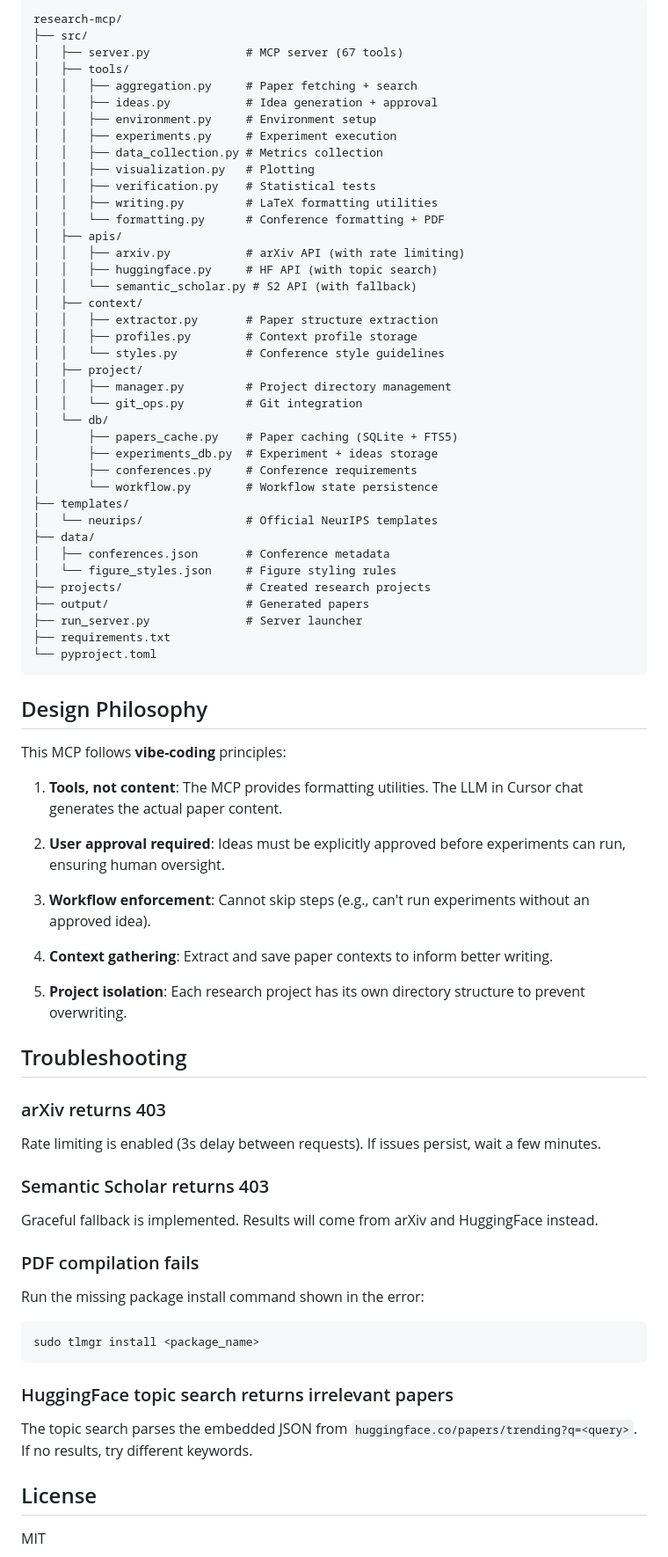
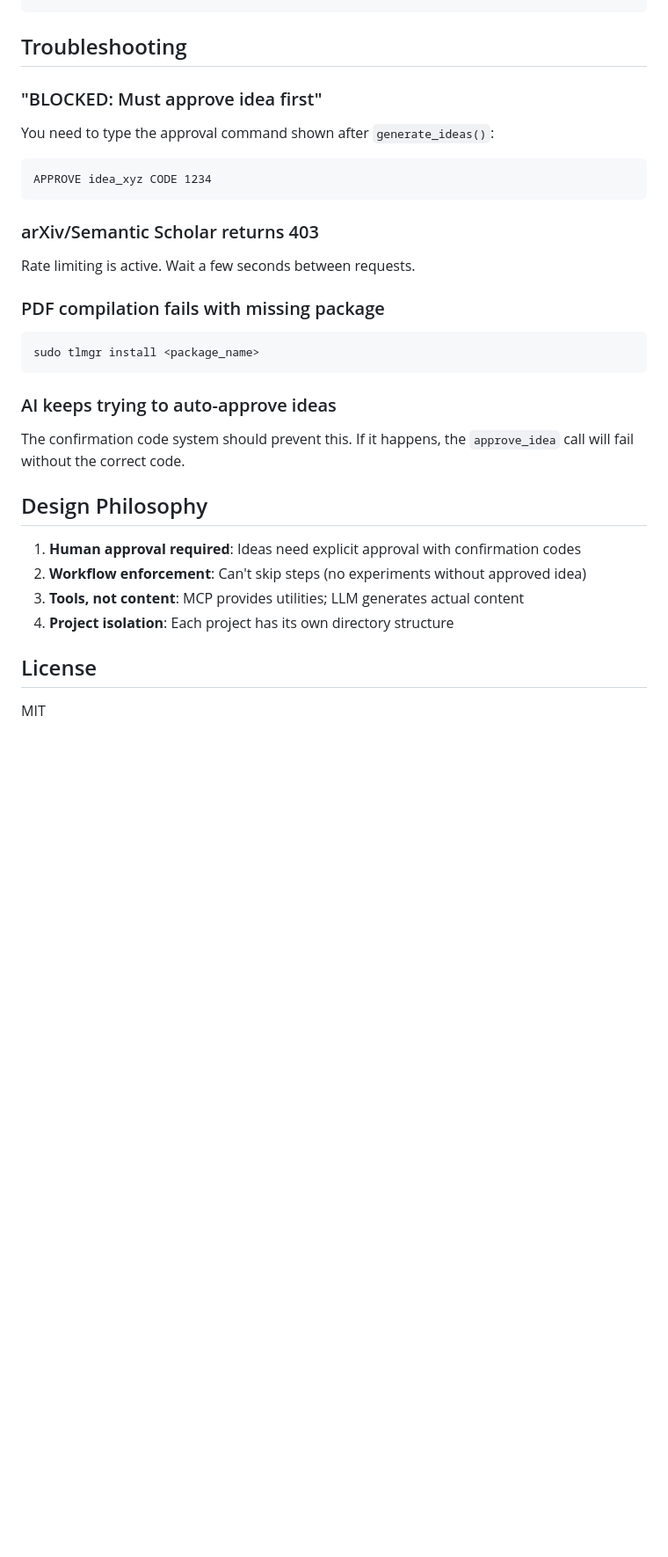
Before and after one commit to mariklolik/vibe, a Markdown page: README.md, the part around one of its changes. Shown at 88% size. Drawn GitHub-style; blank space fills up the shorter version.

````diff
--- a/README.md
+++ b/README.md
@@ -408,75 +349,30 @@ Returns:
 ```
-research-mcp/
-├── src/
-│   ├── server.py              # MCP server (67 tools)
-│   ├── tools/
-│   │   ├── aggregation.py     # Paper fetching + search
-│   │   ├── ideas.py           # Idea generation + approval
-│   │   ├── environment.py     # Environment setup
-│   │   ├── experiments.py     # Experiment execution
-│   │   ├── data_collection.py # Metrics collection
-│   │   ├── visualization.py   # Plotting
-│   │   ├── verification.py    # Statistical tests
-│   │   ├── writing.py         # LaTeX formatting utilities
-│   │   └── formatting.py      # Conference formatting + PDF
-│   ├── apis/
-│   │   ├── arxiv.py           # arXiv API (with rate limiting)
-│   │   ├── huggingface.py     # HF API (with topic search)
-│   │   └── semantic_scholar.py # S2 API (with fallback)
-│   ├── context/
-│   │   ├── extractor.py       # Paper structure extraction
-│   │   ├── profiles.py        # Context profile storage
-│   │   └── styles.py          # Conference style guidelines
-│   ├── project/
-│   │   ├── manager.py         # Project directory management
-│   │   └── git_ops.py         # Git integration
-│   └── db/
-│       ├── papers_cache.py    # Paper caching (SQLite + FTS5)
-│       ├── experiments_db.py  # Experiment + ideas storage
-│       ├── conferences.py     # Conference requirements
-│       └── workflow.py        # Workflow state persistence
-├── templates/
-│   └── neurips/               # Official NeurIPS templates
-├── data/
-│   ├── conferences.json       # Conference metadata
-│   └── figure_styles.json     # Figure styling rules
-├── projects/                  # Created research projects
-├── output/                    # Generated papers
-├── run_server.py              # Server launcher
-├── requirements.txt
-└── pyproject.toml
-```
-
-## Design Philosophy
-
-This MCP follows **vibe-coding** principles:
-
-1. **Tools, not content**: The MCP provides formatting utilities. The LLM in Cursor chat generates the actual paper content.
-
-2. **User approval required**: Ideas must be explicitly approved before experiments can run, ensuring human oversight.
-
-3. **Workflow enforcement**: Cannot skip steps (e.g., can't run experiments without an approved idea).
-
-4. **Context gathering**: Extract and save paper contexts to inform better writing.
-
-5. **Project isolation**: Each research project has its own directory structure to prevent overwriting.
 
 ## Troubleshooting
 
-### arXiv returns 403
-Rate limiting is enabled (3s delay between requests). If issues persist, wait a few minutes.
+### "BLOCKED: Must approve idea first"
+You need to type the approval command shown after `generate_ideas()`:
+```
+APPROVE idea_xyz CODE 1234
+```
 
-### Semantic Scholar returns 403
-Graceful fallback is implemented. Results will come from arXiv and HuggingFace instead.
+### arXiv/Semantic Scholar returns 403
+Rate limiting is active. Wait a few seconds between requests.
 
-### PDF compilation fails
-Run the missing package install command shown in the error:
+### PDF compilation fails with missing package
 ```bash
 sudo tlmgr install <package_name>
 ```
 
-### HuggingFace topic search returns irrelevant papers
-The topic search parses the embedded JSON from `huggingface.co/papers/trending?q=<query>`. If no results, try different keywords.
+### AI keeps trying to auto-approve ideas
+The confirmation code system should prevent this. If it happens, the `approve_idea` call will fail without the correct code.
+
+## Design Philosophy
+
+1. **Human approval required**: Ideas need explicit approval with confirmation codes
+2. **Workflow enforcement**: Can't skip steps (no experiments without approved idea)
+3. **Tools, not content**: MCP provides utilities; LLM generates actual content
+4. **Project isolation**: Each project has its own directory structure
 
 ## License
 
````
Also changed, not shown: other parts of README.md (+251 -310 lines).
